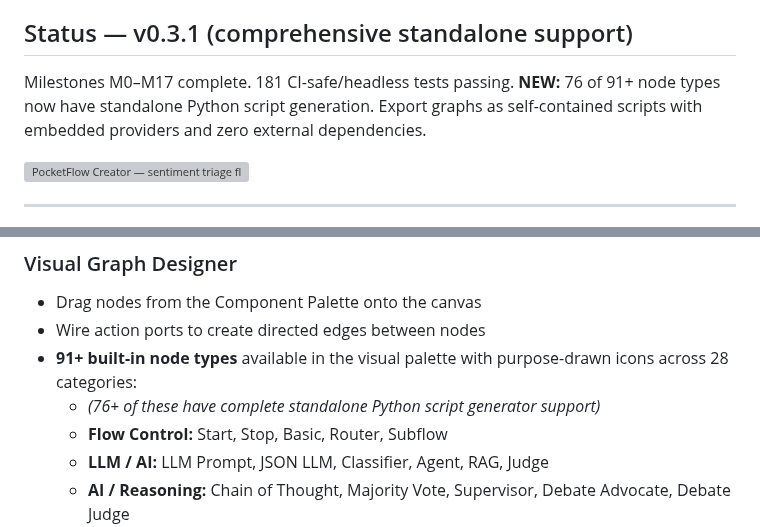
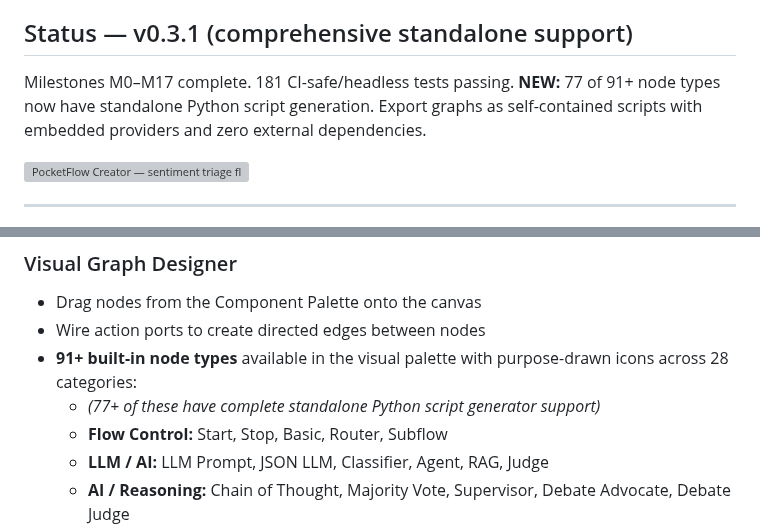
Before and after one commit to monotoba/pocketflowcreator, a Markdown page: README.md, 2 parts joined by grey strips. GitHub-like rendering; grey boxes are pictures that could not be loaded.

Commit message:
Update standalone support count: 76→77 (Provider Failover added)
Provider Failover Node now has complete standalone Python script generation support,
bringing the total from 76 of 91+ to 77 of 91+ node types with standalone support.

Co-Authored-By: Claude Haiku 4.5 <noreply@anthropic.com>

```diff
--- a/README.md
+++ b/README.md
@@ -12,7 +12,7 @@ An independent PySide6 desktop application for visually designing, testing, and
 ## Status — v0.3.1 (comprehensive standalone support)
 
 Milestones M0–M17 complete. 181 CI-safe/headless tests passing.
-**NEW:** 76 of 91+ node types now have standalone Python script generation. Export graphs as self-contained scripts with embedded providers and zero external dependencies.
+**NEW:** 77 of 91+ node types now have standalone Python script generation. Export graphs as self-contained scripts with embedded providers and zero external dependencies.
 
 ![PocketFlow Creator — sentiment triage flow after a complete run, Object Inspector open on a Classifier node](https://raw.githubusercontent.com/Monotoba/PocketFlowCreator/main/src/pocketflow_creator/help/img/flow_run_complete.png)
 
@@ -46,7 +46,7 @@ PocketFlow is the better choice if you want to work directly in Python, keep the
 - Drag nodes from the Component Palette onto the canvas
 - Wire action ports to create directed edges between nodes
 - **91+ built-in node types** available in the visual palette with purpose-drawn icons across 28 categories:
-  - *(76+ of these have complete standalone Python script generator support)*
+  - *(77+ of these have complete standalone Python script generator support)*
   - **Flow Control:** Start, Stop, Basic, Router, Subflow
   - **LLM / AI:** LLM Prompt, JSON LLM, Classifier, Agent, RAG, Judge
   - **AI / Reasoning:** Chain of Thought, Majority Vote, Supervisor, Debate Advocate, Debate Judge
```
